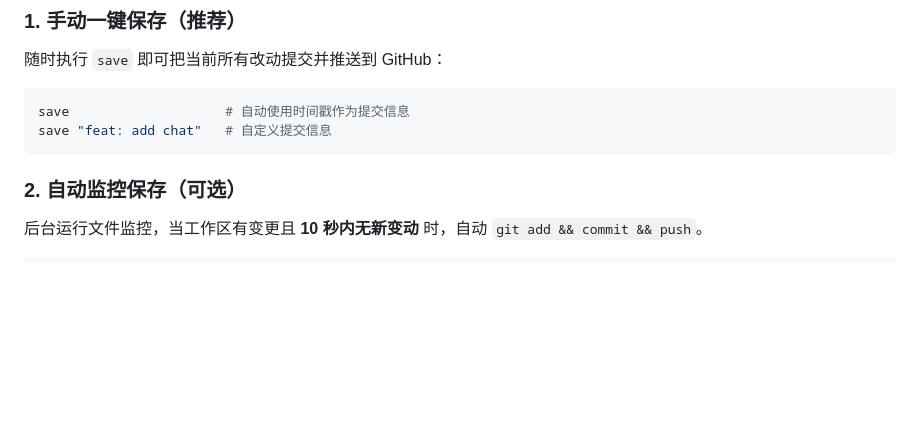
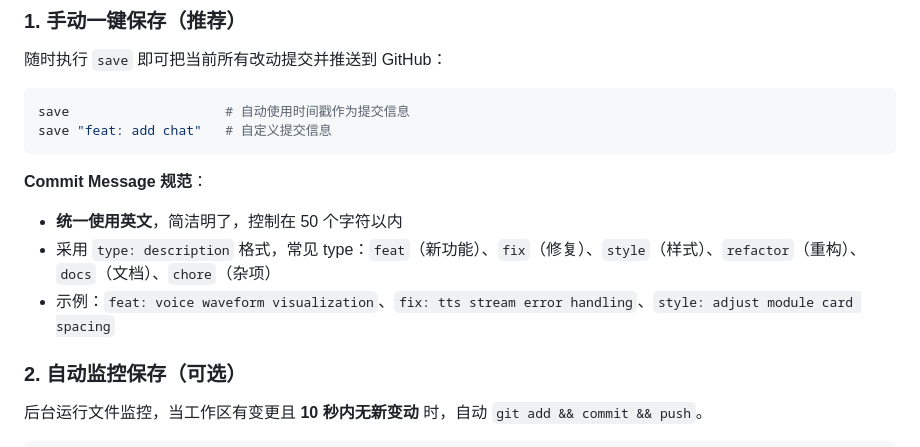
Before and after one commit to sunimo-pku/AIIC-challenge2026, a Markdown page: AGENTS.md, the part around the change. Rendered like a GitHub page; blank space fills up the shorter version.

Commit message:
docs: add English commit message convention to AGENTS.md

````diff
--- a/AGENTS.md
+++ b/AGENTS.md
@@ -132,6 +132,11 @@ save                    # 自动使用时间戳作为提交信息
 save "feat: add chat"   # 自定义提交信息
 ```
 
+**Commit Message 规范**：
+- **统一使用英文**，简洁明了，控制在 50 个字符以内
+- 采用 `type: description` 格式，常见 type：`feat`（新功能）、`fix`（修复）、`style`（样式）、`refactor`（重构）、`docs`（文档）、`chore`（杂项）
+- 示例：`feat: voice waveform visualization`、`fix: tts stream error handling`、`style: adjust module card spacing`
+
 ### 2. 自动监控保存（可选）
 
 后台运行文件监控，当工作区有变更且 **10 秒内无新变动** 时，自动 `git add && commit && push`。
````
